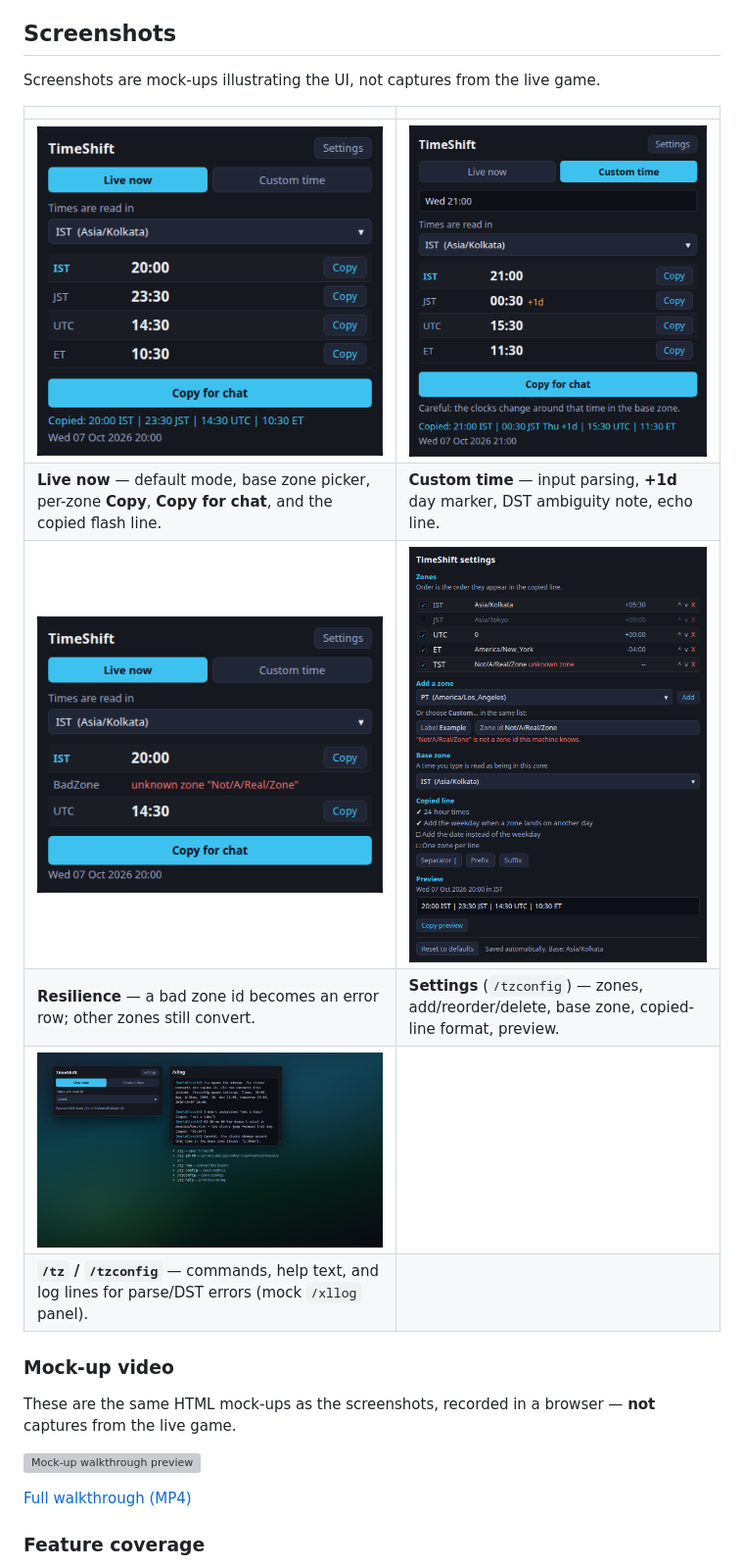
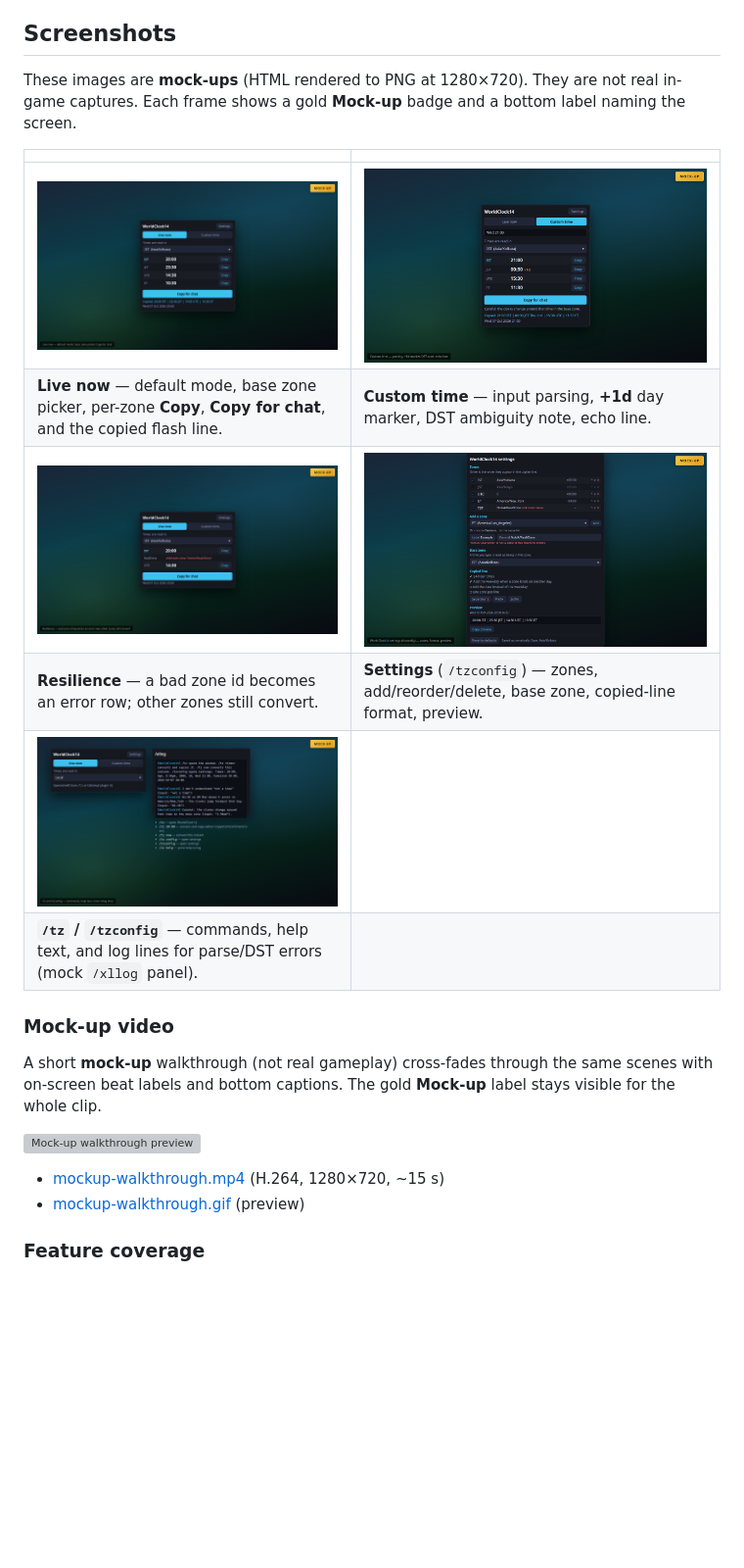
Before and after one commit to priestkos/WorldClock14, a Markdown page: README.md, the part around the change. Shown at 98% size. Rendered like a GitHub page; pictures changed too: docs/screenshots/01-main-live-now.png, docs/screenshots/02-main-custom-time.png, docs/screenshots/03-main-warnings-errors.png; blank space fills up the shorter version; grey boxes are pictures that could not be loaded.

Commit message:
Refresh README mock-up screenshots and 15s walkthrough (#11)
Align HTML mock-ups with WorldClock14 window titles and commands, add gold
Mock-up badges and scene labels on 1280×720 frames, and rebuild PNGs plus a
15s H.264 walkthrough with beat labels and bottom captions.

Co-authored-by: Cursor Agent <cursoragent@cursor.com>
Co-authored-by: PriestKos <priestkos@users.noreply.github.com>

```diff
--- a/README.md
+++ b/README.md
@@ -8,7 +8,7 @@ Convert a time into every timezone you care about, then paste it into chat.
 
 ## Screenshots
 
-Screenshots are mock-ups illustrating the UI, not captures from the live game.
+These images are **mock-ups** (HTML rendered to PNG at 1280×720). They are not real in-game captures. Each frame shows a gold **Mock-up** badge and a bottom label naming the screen.
 
 | | |
 |---|---|
@@ -21,11 +21,12 @@ Screenshots are mock-ups illustrating the UI, not captures from the live game.
 
 ### Mock-up video
 
-These are the same HTML mock-ups as the screenshots, recorded in a browser — **not** captures from the live game.
+A short **mock-up** walkthrough (not real gameplay) cross-fades through the same scenes with on-screen beat labels and bottom captions. The gold **Mock-up** label stays visible for the whole clip.
 
 ![Mock-up walkthrough preview](docs/videos/mockup-walkthrough.gif)
 
-[Full walkthrough (MP4)](docs/videos/mockup-walkthrough.mp4)
+- [mockup-walkthrough.mp4](docs/videos/mockup-walkthrough.mp4) (H.264, 1280×720, ~15 s)
+- [mockup-walkthrough.gif](docs/videos/mockup-walkthrough.gif) (preview)
 
 ### Feature coverage
 
```
Also changed, not shown: 13 other files.
